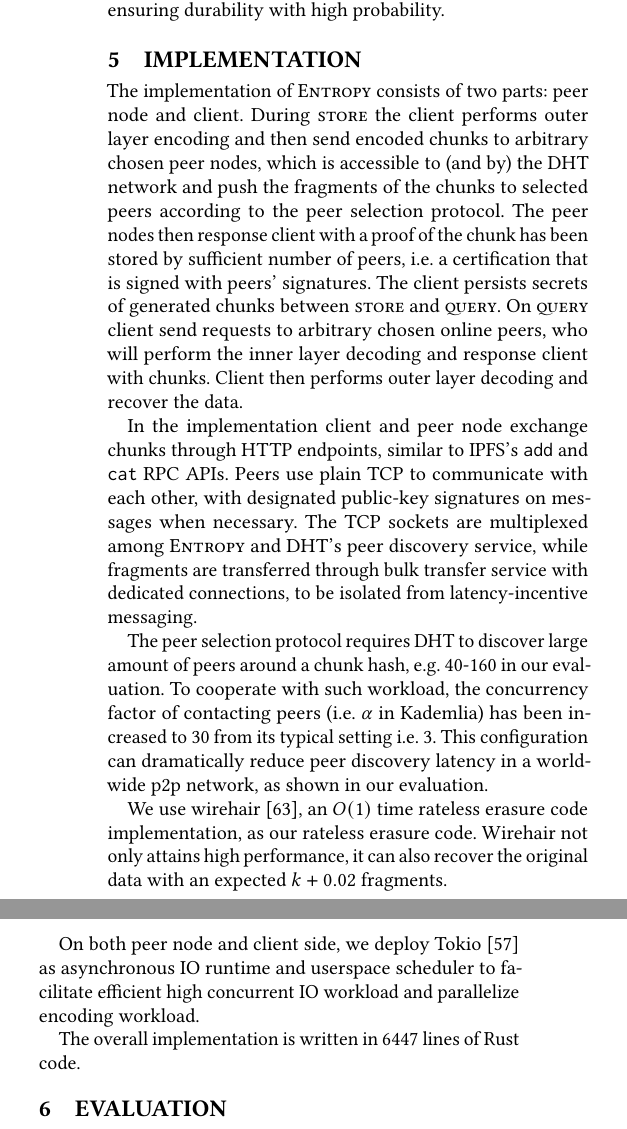
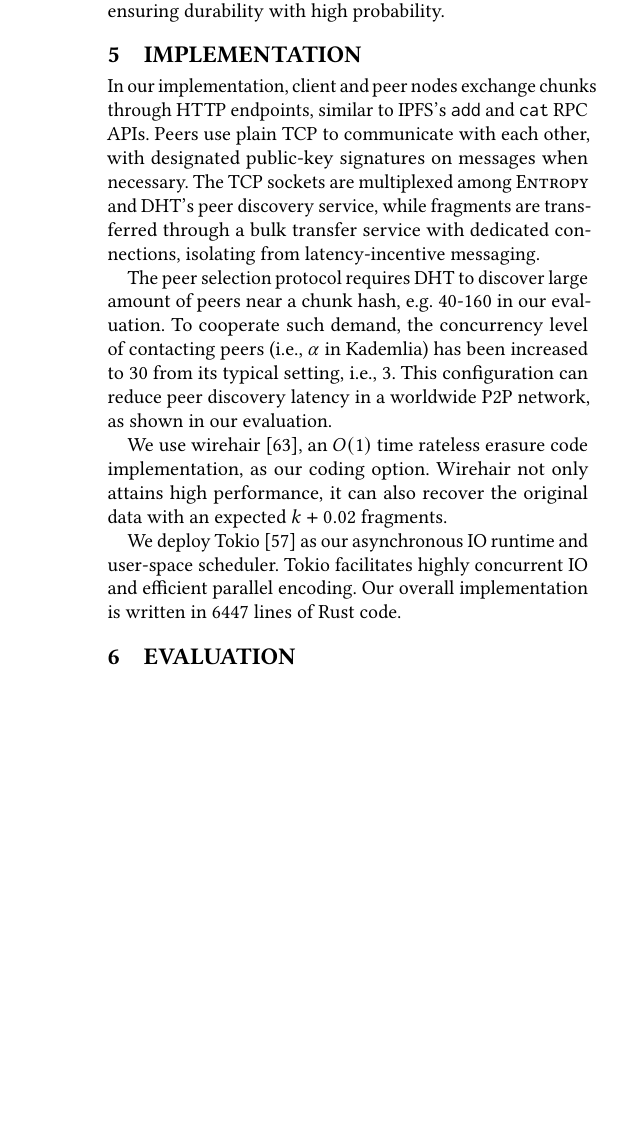
Before and after one commit to sgdxbc/dddht-paper, a LaTeX document (paper.tex, which reads sections/impl.tex): two parts of the columns of page 10 of 15 before the commit and part of one column of page 10 of 15 after it, the two joined at a grey line, cut so that both start at the same text, the shorter picture padded with empty space. Compiled offline with pdfLaTeX; a LaTeX package or settings file that is missing is left out.

Commit message:
impl pass

```diff
--- a/sections/impl.tex
+++ b/sections/impl.tex
@@ -28,27 +28,27 @@
 % are offloaded from server thread and submitted to worker thread pool.
 % This keeps the node to be responsive; the design is also scalable by fully exploiting the  available parallelism.
 
-The implementation of \sys consists of two parts: peer node and client.
-During \store the client performs outer layer encoding and then send encoded chunks to arbitrary chosen peer nodes, which is accessible to (and by) the DHT network and push the fragments of the chunks to selected peers according to the peer selection protocol.
-The peer nodes then response client with a proof of the chunk has been stored by sufficient number of peers, i.e. a certification that is signed with peers' signatures.
-The client persists secrets of generated chunks between \store and \query.
-On \query client send requests to arbitrary chosen online peers, who will perform the inner layer decoding and response client with chunks.
-Client then performs outer layer decoding and recover the data.
+%Our \sys implementation consists of two components: peer node and client.
+%During \store, the client performs outer layer encoding and then sends encoded chunks to arbitrary chosen peer nodes, which is accessible to (and by) the DHT network and push the fragments of the chunks to selected peers according to the peer selection protocol.
+%The peer nodes then response client with a proof of the chunk has been stored by sufficient number of peers, i.e. a certification that is signed with peers' signatures.
+%The client persists secrets of generated chunks between \store and \query.
+%On \query client send requests to arbitrary chosen online peers, who will perform the inner layer decoding and response client with chunks.
+%Client then performs outer layer decoding and recover the data.
 
-In the implementation client and peer node exchange chunks through HTTP endpoints, similar to IPFS's \texttt{add} and \texttt{cat} RPC APIs.
+In our implementation, client and peer nodes exchange chunks through HTTP endpoints, similar to IPFS's \texttt{add} and \texttt{cat} RPC APIs.
 Peers use plain TCP to communicate with each other, with designated public-key signatures on messages when necessary.
-The TCP sockets are multiplexed among \sys and DHT's peer discovery service, while fragments are transferred through bulk transfer service with dedicated connections, to be isolated from latency-incentive messaging.
+The TCP sockets are multiplexed among \sys and DHT's peer discovery service, while fragments are transferred through a bulk transfer service with dedicated connections, isolating from latency-incentive messaging.
 
-The peer selection protocol requires DHT to discover large amount of peers around a chunk hash, e.g. 40-160 in our evaluation.
-To cooperate with such workload, the concurrency factor of contacting peers (i.e. $\alpha$ in Kademlia) has been increased to 30 from its typical setting i.e. 3.
-This configuration can dramatically reduce peer discovery latency in a worldwide p2p network, as shown in our evaluation.
+The peer selection protocol requires DHT to discover large amount of peers near a chunk hash, e.g. 40-160 in our evaluation.
+To cooperate such demand, the concurrency level of contacting peers (\ie, $\alpha$ in Kademlia) has been increased to 30 from its typical setting, \ie, 3.
+This configuration can reduce peer discovery latency in a worldwide P2P network, as shown in our evaluation.
 
-We use wirehair \cite{wirehair}, an $O(1)$ time rateless erasure code implementation, as our rateless erasure code.
+We use wirehair \cite{wirehair}, an $O(1)$ time rateless erasure code implementation, as our coding option.
 Wirehair not only attains high performance, it can also recover the original data with an expected $k + 0.02$ fragments.
 
-On both peer node and client side, we deploy Tokio~\cite{tokio} as asynchronous IO runtime and userspace scheduler to facilitate efficient high concurrent IO workload and parallelize encoding workload.
-
-The overall implementation is written in 6447 lines of Rust code.
+We deploy Tokio~\cite{tokio} as our asynchronous IO runtime and user-space scheduler.
+Tokio facilitates highly concurrent IO and efficient parallel encoding.
+Our overall implementation is written in 6447 lines of Rust code.
 
 % Our implementation attempts more than $R$ encoding indices for each \texttt{PUT} operation, in anticipation of unsuccessful peer selection for some indices.
 % This approach brings additional latency benefit.
```
